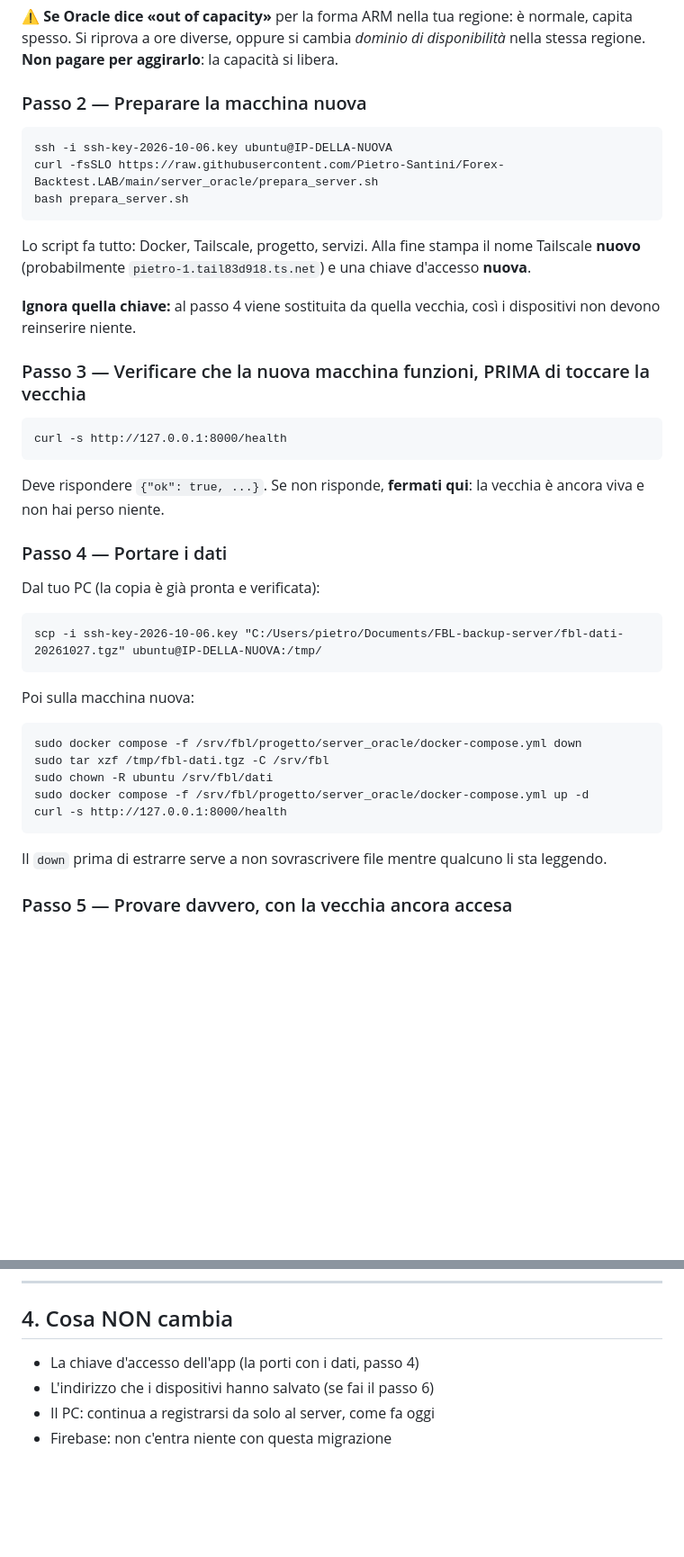
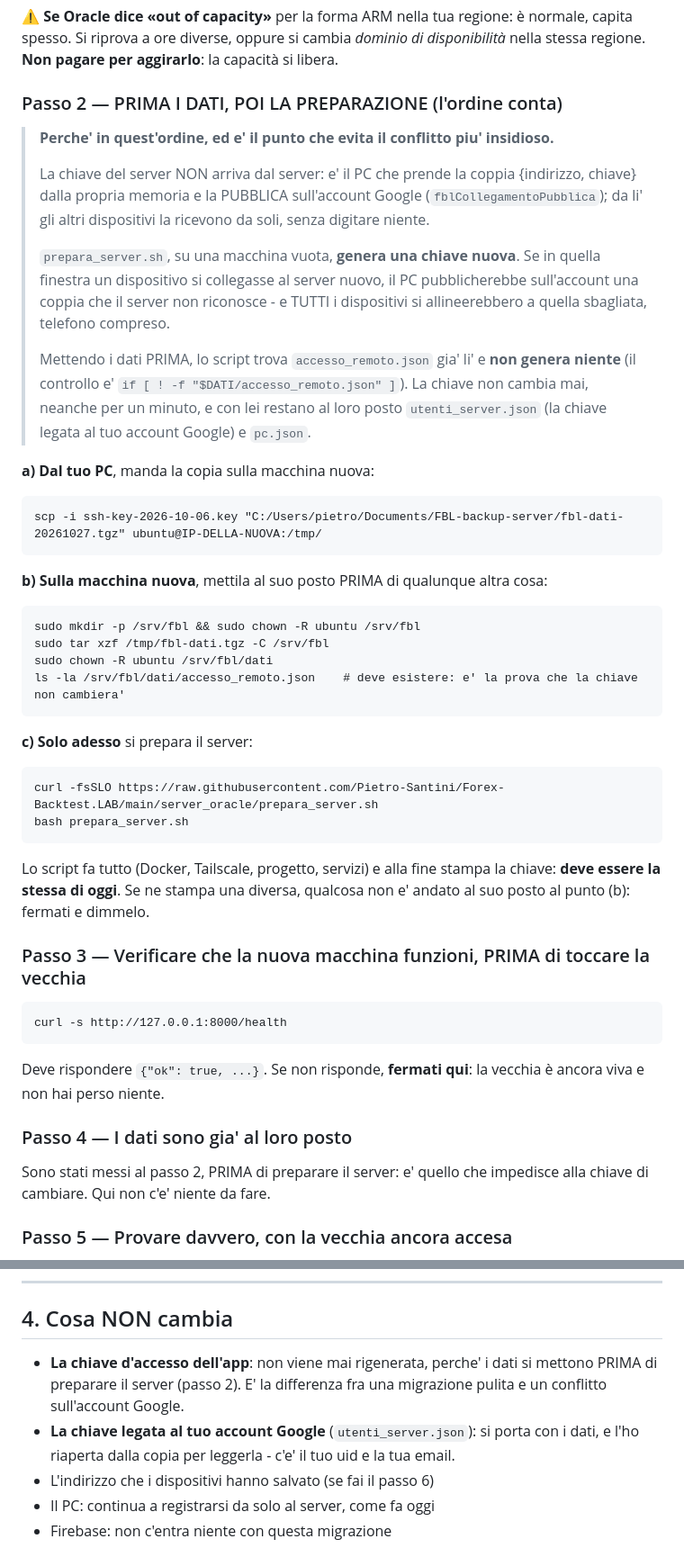
Before and after one commit to Pietro-Santini/Forex-Backtest.LAB, a Markdown page: cervello/MIGRAZIONE-ORACLE-ARM.md, 2 parts joined by grey strips. Shown at 90% size. Drawn GitHub-style; blank space fills up the shorter version.

Commit message:
Migrazione: prima i dati, poi la preparazione - cosi' la chiave non cambia mai
SEGNALATO dal proprietario, ed e' il conflitto piu' insidioso di tutta la migrazione:
«l'architettura attribuisce la chiave del server in automatico tramite l'account google, io ho
salvato nel mio account la chiave del server di ora, dobbiamo non avere problemi di questo genere
che creano conflitti».

VERIFICATO nel codice come funziona davvero: la chiave NON arriva dal server. E' il PC che prende
la coppia {indirizzo, chiave} dalla propria memoria e la PUBBLICA sull'account
(fblCollegamentoPubblica, app.html ~34251); gli altri dispositivi la ricevono da li' senza
digitare niente.

DOVE NASCEREBBE IL CONFLITTO: prepara_server.sh su una macchina vuota GENERA una chiave nuova. Se
in quella finestra un dispositivo si collegasse al server nuovo, il PC pubblicherebbe sull'account
una coppia che il server non riconosce, e TUTTI i dispositivi si allineerebbero a quella
sbagliata - telefono compreso, dove rimediare e' piu' scomodo.

LA CURA, che e' solo un ordine invertito: i dati si mettono PRIMA di preparare il server. Lo
script controlla se accesso_remoto.json esiste gia' e, trovandolo, non genera niente. La chiave
non cambia mai, neanche per un minuto, e con lei restano al loro posto utenti_server.json (quella
legata all'account Google, con uid ed email - riaperta dalla copia per leggerla) e pc.json.

Ripulita anche la procedura dai due passi che si contraddicevano dopo la modifica: una procedura
con passi contraddittori e' peggio di nessuna procedura.

E aggiunta la guida passo passo per la console Oracle, con i due punti dove si sbaglia: la forma
deve leggersi «Always Free-eligible», e la chiave SSH va INCOLLATA (ho estratto la pubblica da
quella esistente), non generata da Oracle - con una chiave generata da loro l'accesso di oggi non
funzionerebbe piu'.

Co-Authored-By: Claude Opus 5 <noreply@anthropic.com>

````diff
--- a/cervello/MIGRAZIONE-ORACLE-ARM.md
+++ b/cervello/MIGRAZIONE-ORACLE-ARM.md
@@ -52,19 +52,49 @@ Compute → Istanze → Crea istanza:
 spesso. Si riprova a ore diverse, oppure si cambia *dominio di disponibilità* nella stessa
 regione. **Non pagare per aggirarlo**: la capacità si libera.
 
-### Passo 2 — Preparare la macchina nuova
+### Passo 2 — PRIMA I DATI, POI LA PREPARAZIONE (l'ordine conta)
+
+> **Perche' in quest'ordine, ed e' il punto che evita il conflitto piu' insidioso.**
+>
+> La chiave del server NON arriva dal server: e' il PC che prende la coppia {indirizzo, chiave}
+> dalla propria memoria e la PUBBLICA sull'account Google (`fblCollegamentoPubblica`); da li' gli
+> altri dispositivi la ricevono da soli, senza digitare niente.
+>
+> `prepara_server.sh`, su una macchina vuota, **genera una chiave nuova**. Se in quella finestra
+> un dispositivo si collegasse al server nuovo, il PC pubblicherebbe sull'account una coppia che
+> il server non riconosce - e TUTTI i dispositivi si allineerebbero a quella sbagliata, telefono
+> compreso.
+>
+> Mettendo i dati PRIMA, lo script trova `accesso_remoto.json` gia' li' e **non genera niente**
+> (il controllo e' `if [ ! -f "$DATI/accesso_remoto.json" ]`). La chiave non cambia mai, neanche
+> per un minuto, e con lei restano al loro posto `utenti_server.json` (la chiave legata al tuo
+> account Google) e `pc.json`.
+
+**a) Dal tuo PC**, manda la copia sulla macchina nuova:
 
 ```
-ssh -i ssh-key-2026-10-06.key ubuntu@IP-DELLA-NUOVA
+scp -i ssh-key-2026-10-06.key "C:/Users/pietro/Documents/FBL-backup-server/fbl-dati-20261027.tgz" ubuntu@IP-DELLA-NUOVA:/tmp/
+```
+
+**b) Sulla macchina nuova**, mettila al suo posto PRIMA di qualunque altra cosa:
+
+```
+sudo mkdir -p /srv/fbl && sudo chown -R ubuntu /srv/fbl
+sudo tar xzf /tmp/fbl-dati.tgz -C /srv/fbl
+sudo chown -R ubuntu /srv/fbl/dati
+ls -la /srv/fbl/dati/accesso_remoto.json    # deve esistere: e' la prova che la chiave non cambiera'
+```
+
+**c) Solo adesso** si prepara il server:
+
+```
 curl -fsSLO https://raw.githubusercontent.com/Pietro-Santini/Forex-Backtest.LAB/main/server_oracle/prepara_server.sh
 bash prepara_server.sh
 ```
 
-Lo script fa tutto: Docker, Tailscale, progetto, servizi. Alla fine stampa il nome Tailscale
-**nuovo** (probabilmente `pietro-1.tail83d918.ts.net`) e una chiave d'accesso **nuova**.
-
-**Ignora quella chiave:** al passo 4 viene sostituita da quella vecchia, così i dispositivi non
-devono reinserire niente.
+Lo script fa tutto (Docker, Tailscale, progetto, servizi) e alla fine stampa la chiave: **deve
+essere la stessa di oggi**. Se ne stampa una diversa, qualcosa non e' andato al suo posto al
+punto (b): fermati e dimmelo.
 
 ### Passo 3 — Verificare che la nuova macchina funzioni, PRIMA di toccare la vecchia
 
@@ -75,25 +105,10 @@ curl -s http://127.0.0.1:8000/health
 Deve rispondere `{"ok": true, ...}`. Se non risponde, **fermati qui**: la vecchia è ancora viva e
 non hai perso niente.
 
-### Passo 4 — Portare i dati
+### Passo 4 — I dati sono gia' al loro posto
 
-Dal tuo PC (la copia è già pronta e verificata):
-
-```
-scp -i ssh-key-2026-10-06.key "C:/Users/pietro/Documents/FBL-backup-server/fbl-dati-20261027.tgz" ubuntu@IP-DELLA-NUOVA:/tmp/
-```
-
-Poi sulla macchina nuova:
-
-```
-sudo docker compose -f /srv/fbl/progetto/server_oracle/docker-compose.yml down
-sudo tar xzf /tmp/fbl-dati.tgz -C /srv/fbl
-sudo chown -R ubuntu /srv/fbl/dati
-sudo docker compose -f /srv/fbl/progetto/server_oracle/docker-compose.yml up -d
-curl -s http://127.0.0.1:8000/health
-```
-
-Il `down` prima di estrarre serve a non sovrascrivere file mentre qualcuno li sta leggendo.
+Sono stati messi al passo 2, PRIMA di preparare il server: e' quello che impedisce alla chiave
+di cambiare. Qui non c'e' niente da fare.
 
 ### Passo 5 — Provare davvero, con la vecchia ancora accesa
 
@@ -126,7 +141,11 @@ davvero, altrimenti rischi che ti tolgano la ARM nuova invece della vecchia.
 
 ## 4. Cosa NON cambia
 
-- La chiave d'accesso dell'app (la porti con i dati, passo 4)
+- **La chiave d'accesso dell'app**: non viene mai rigenerata, perche' i dati si mettono PRIMA
+  di preparare il server (passo 2). E' la differenza fra una migrazione pulita e un conflitto
+  sull'account Google.
+- **La chiave legata al tuo account Google** (`utenti_server.json`): si porta con i dati, e
+  l'ho riaperta dalla copia per leggerla - c'e' il tuo uid e la tua email.
 - L'indirizzo che i dispositivi hanno salvato (se fai il passo 6)
 - Il PC: continua a registrarsi da solo al server, come fa oggi
 - Firebase: non c'entra niente con questa migrazione
````
